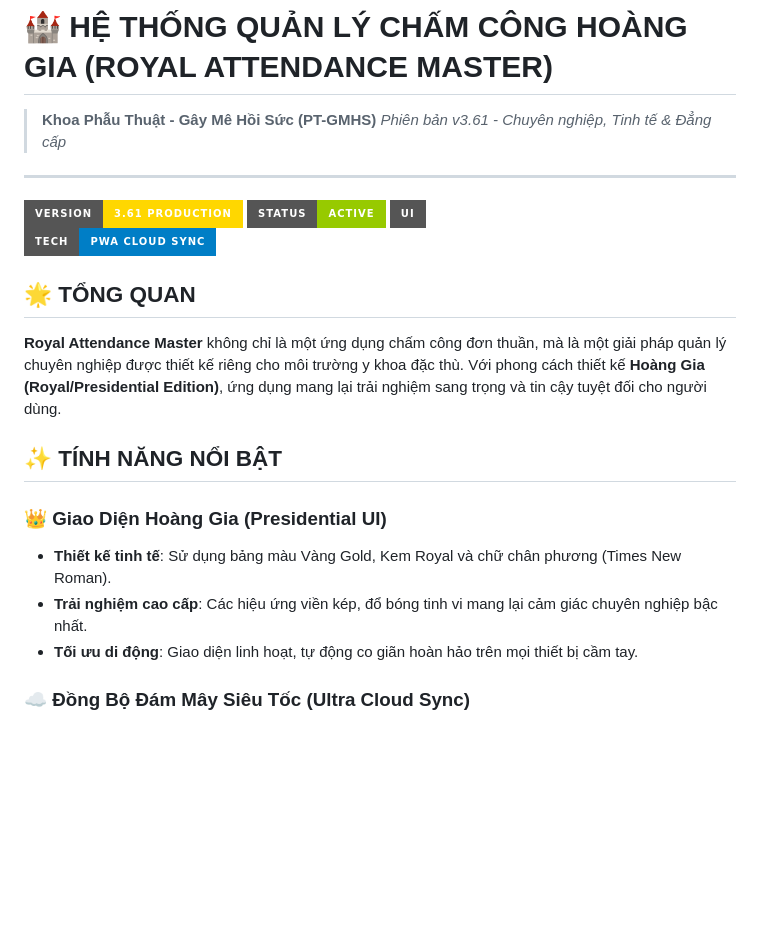
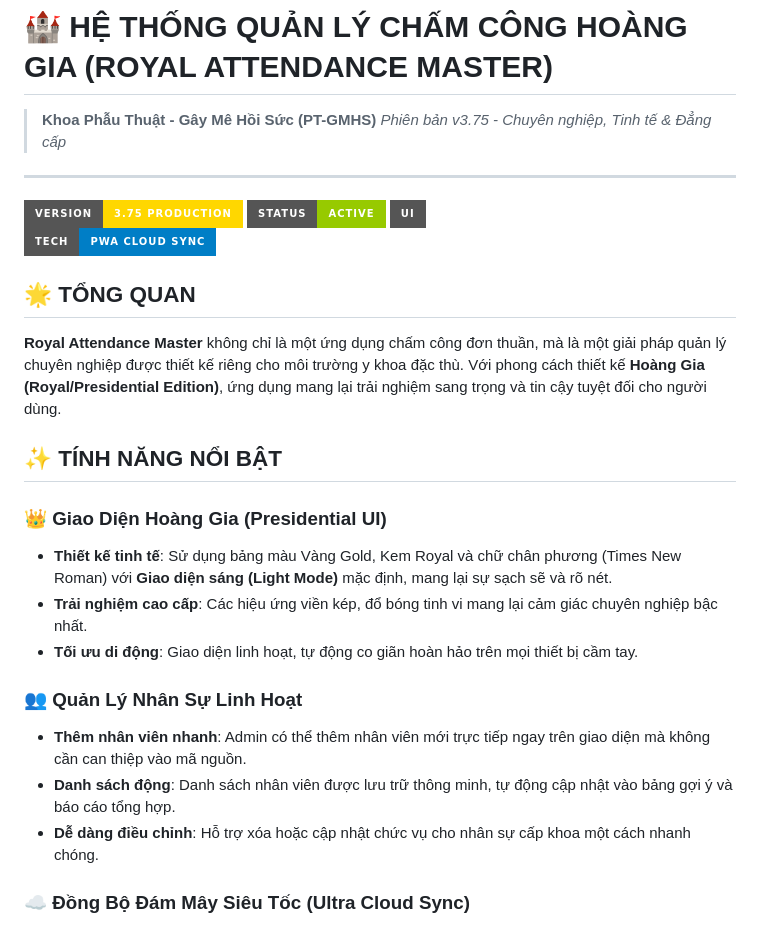
Before and after one commit to loptruong12a9-gif/Chamcong2026v3, a Markdown page: README.md, the part around the change. Drawn GitHub-style; badges without logos; blank space fills up the shorter version.

Commit message:
[v3.75] Test push README.md

```diff
--- a/README.md
+++ b/README.md
@@ -1,10 +1,10 @@
 # 🏰 HỆ THỐNG QUẢN LÝ CHẤM CÔNG HOÀNG GIA (ROYAL ATTENDANCE MASTER)
 > **Khoa Phẫu Thuật - Gây Mê Hồi Sức (PT-GMHS)**
-> *Phiên bản v3.61 - Chuyên nghiệp, Tinh tế & Đẳng cấp*
+> *Phiên bản v3.75 - Chuyên nghiệp, Tinh tế & Đẳng cấp*
 
 ---
 
-![Version](https://img.shields.io/badge/Version-3.61_Production-gold?style=for-the-badge)
+![Version](https://img.shields.io/badge/Version-3.75_Production-gold?style=for-the-badge)
 ![Status](https://img.shields.io/badge/Status-Active-green?style=for-the-badge)
 ![UI](https://img.shields.io/badge/UI-Royal_Presidential-white?style=for-the-badge)
 ![Tech](https://img.shields.io/badge/Tech-PWA_Cloud_Sync-blue?style=for-the-badge)
@@ -15,9 +15,14 @@
 ## ✨ TÍNH NĂNG NỔI BẬT
 
 ### 👑 Giao Diện Hoàng Gia (Presidential UI)
-- **Thiết kế tinh tế**: Sử dụng bảng màu Vàng Gold, Kem Royal và chữ chân phương (Times New Roman).
+- **Thiết kế tinh tế**: Sử dụng bảng màu Vàng Gold, Kem Royal và chữ chân phương (Times New Roman) với **Giao diện sáng (Light Mode)** mặc định, mang lại sự sạch sẽ và rõ nét.
 - **Trải nghiệm cao cấp**: Các hiệu ứng viền kép, đổ bóng tinh vi mang lại cảm giác chuyên nghiệp bậc nhất.
 - **Tối ưu di động**: Giao diện linh hoạt, tự động co giãn hoàn hảo trên mọi thiết bị cầm tay.
+
+### 👥 Quản Lý Nhân Sự Linh Hoạt
+- **Thêm nhân viên nhanh**: Admin có thể thêm nhân viên mới trực tiếp ngay trên giao diện mà không cần can thiệp vào mã nguồn.
+- **Danh sách động**: Danh sách nhân viên được lưu trữ thông minh, tự động cập nhật vào bảng gợi ý và báo cáo tổng hợp.
+- **Dễ dàng điều chỉnh**: Hỗ trợ xóa hoặc cập nhật chức vụ cho nhân sự cấp khoa một cách nhanh chóng.
 
 ### ☁️ Đồng Bộ Đám Mây Siêu Tốc (Ultra Cloud Sync)
 - **Auto-Sync ⚡**: Tự động đồng bộ dữ liệu lên GitHub Cloud chỉ sau 1 giây lưu trữ.
```
